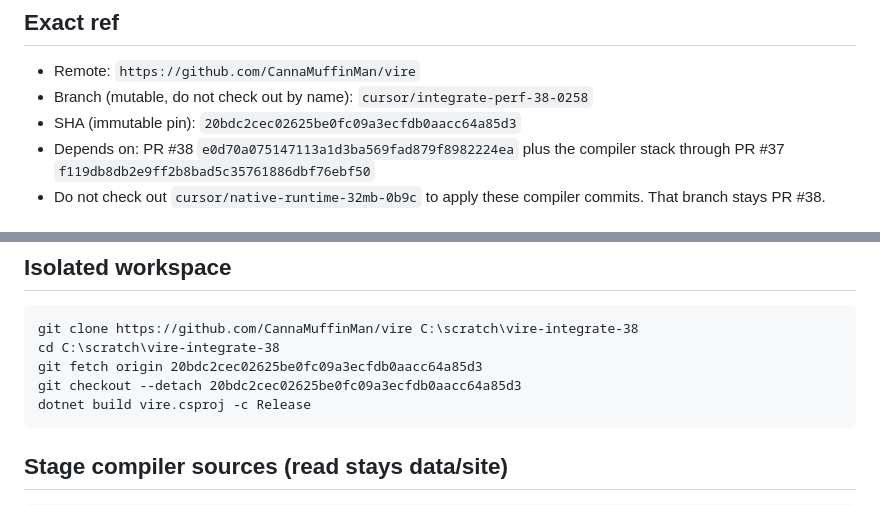
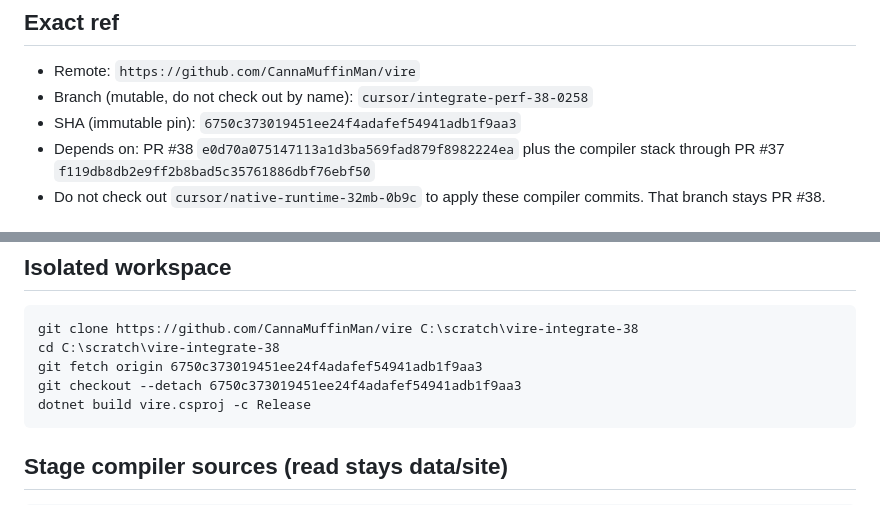
Before and after one commit to CannaMuffinMan/vire, a Markdown page: LOCAL-CLI-HANDOFF.md, 2 parts joined by grey strips. Drawn GitHub-style.

Commit message:
Pin local CLI handoff to the Linux host-test fix SHA.
Co-authored-by: CannaMuffinMan <CannaMuffinMan@users.noreply.github.com>

````diff
--- a/LOCAL-CLI-HANDOFF.md
+++ b/LOCAL-CLI-HANDOFF.md
@@ -6,7 +6,7 @@ Do not run this on a cloud agent. Do not touch production, OBS, Station, or secr
 
 - Remote: `https://github.com/CannaMuffinMan/vire`
 - Branch (mutable, do not check out by name): `cursor/integrate-perf-38-0258`
-- SHA (immutable pin): `20bdc2cec02625be0fc09a3ecfdb0aacc64a85d3`
+- SHA (immutable pin): `6750c373019451ee24f4adafef54941adb1f9aa3`
 - Depends on: PR #38 `e0d70a075147113a1d3ba569fad879f8982224ea` plus the compiler stack through PR #37 `f119db8db2e9ff2b8bad5c35761886dbf76ebf50`
 - Do not check out `cursor/native-runtime-32mb-0b9c` to apply these compiler commits. That branch stays PR #38.
 
@@ -23,8 +23,8 @@ Native arena 32MB. Host list cap 100000. Do not raise them.
 ```text
 git clone https://github.com/CannaMuffinMan/vire C:\scratch\vire-integrate-38
 cd C:\scratch\vire-integrate-38
-git fetch origin 20bdc2cec02625be0fc09a3ecfdb0aacc64a85d3
-git checkout --detach 20bdc2cec02625be0fc09a3ecfdb0aacc64a85d3
+git fetch origin 6750c373019451ee24f4adafef54941adb1f9aa3
+git checkout --detach 6750c373019451ee24f4adafef54941adb1f9aa3
 dotnet build vire.csproj -c Release
 ```
 
````
